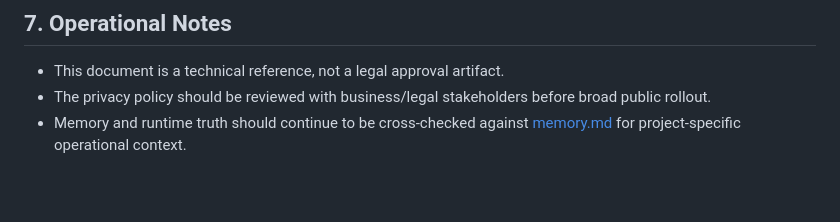
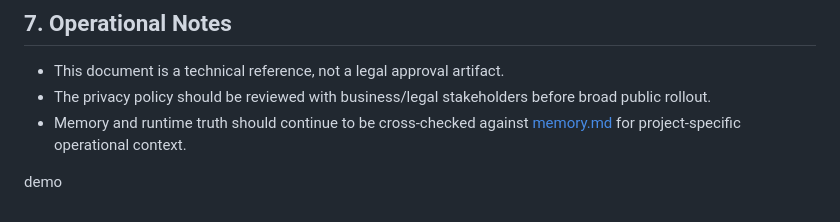
Before and after one commit to shettyvedanth21/CI-Testing-2, a Markdown page: DATA_HANDLING.md, the part around the change. Rendered like a GitHub page; blank space fills up the shorter version.

```diff
--- a/DATA_HANDLING.md
+++ b/DATA_HANDLING.md
@@ -195,3 +195,6 @@ These are the main data/privacy/security follow-ups currently worth prioritizing
 - This document is a technical reference, not a legal approval artifact.
 - The privacy policy should be reviewed with business/legal stakeholders before broad public rollout.
 - Memory and runtime truth should continue to be cross-checked against [memory.md](/Users/vedanthshetty/Desktop/GIT-Testing/Shivex-Main/memory.md/memory.md) for project-specific operational context.
+
+
+demo
```
